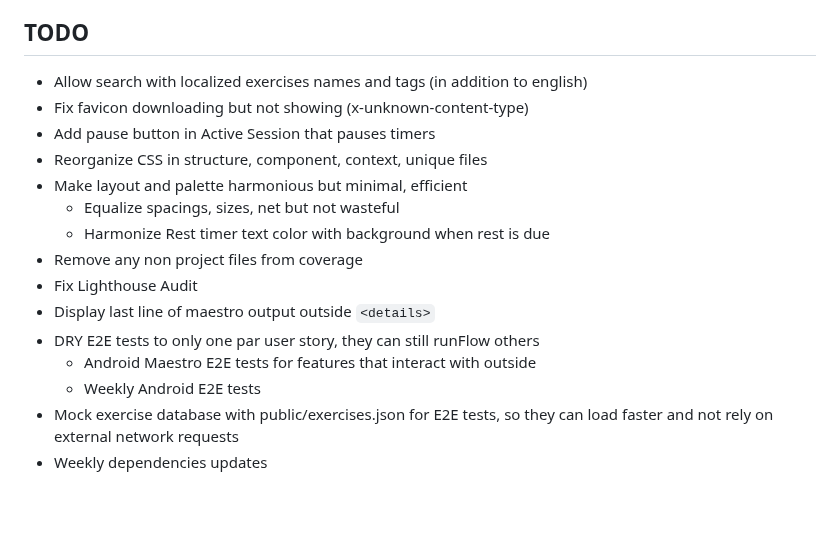
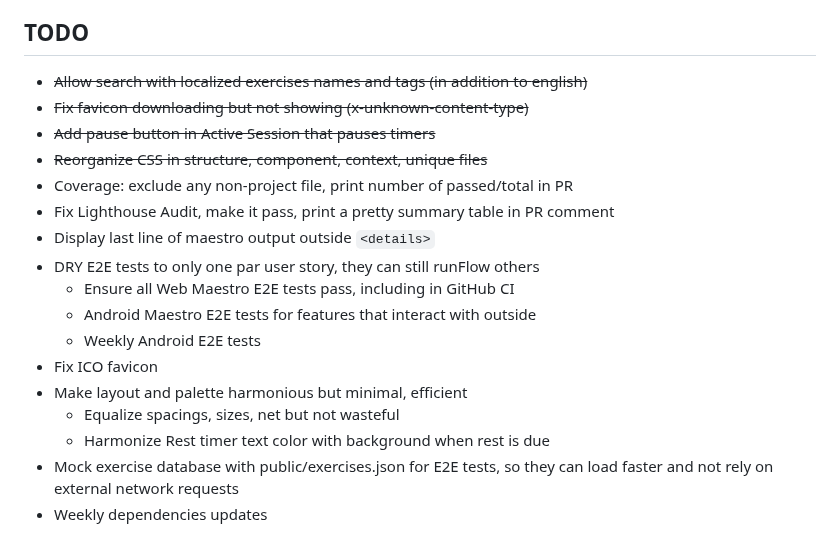
Before and after one commit to gfauredev/LogOut, a Markdown page: README.md, the part around the change. GitHub-like rendering; blank space fills up the shorter version.

Commit message:
doc: todo

```diff
--- a/README.md
+++ b/README.md
@@ -206,19 +206,22 @@ checks that run every Sunday at midnight on the `main` branch.
 
 ## TODO
 
-- Allow search with localized exercises names and tags (in addition to english)
-- Fix favicon downloading but not showing (x-unknown-content-type)
-- Add pause button in Active Session that pauses timers
-- Reorganize CSS in structure, component, context, unique files
+- ~~Allow search with localized exercises names and tags (in addition to
+  english)~~
+- ~~Fix favicon downloading but not showing (x-unknown-content-type)~~
+- ~~Add pause button in Active Session that pauses timers~~
+- ~~Reorganize CSS in structure, component, context, unique files~~
+- Coverage: exclude any non-project file, print number of passed/total in PR
+- Fix Lighthouse Audit, make it pass, print a pretty summary table in PR comment
+- Display last line of maestro output outside `<details>`
+- DRY E2E tests to only one par user story, they can still runFlow others
+  - Ensure all Web Maestro E2E tests pass, including in GitHub CI
+  - Android Maestro E2E tests for features that interact with outside
+  - Weekly Android E2E tests
+- Fix ICO favicon
 - Make layout and palette harmonious but minimal, efficient
   - Equalize spacings, sizes, net but not wasteful
   - Harmonize Rest timer text color with background when rest is due
-- Remove any non project files from coverage
-- Fix Lighthouse Audit
-- Display last line of maestro output outside `<details>`
-- DRY E2E tests to only one par user story, they can still runFlow others
-  - Android Maestro E2E tests for features that interact with outside
-  - Weekly Android E2E tests
 - Mock exercise database with public/exercises.json for E2E tests, so they can
   load faster and not rely on external network requests
 - Weekly dependencies updates
```
